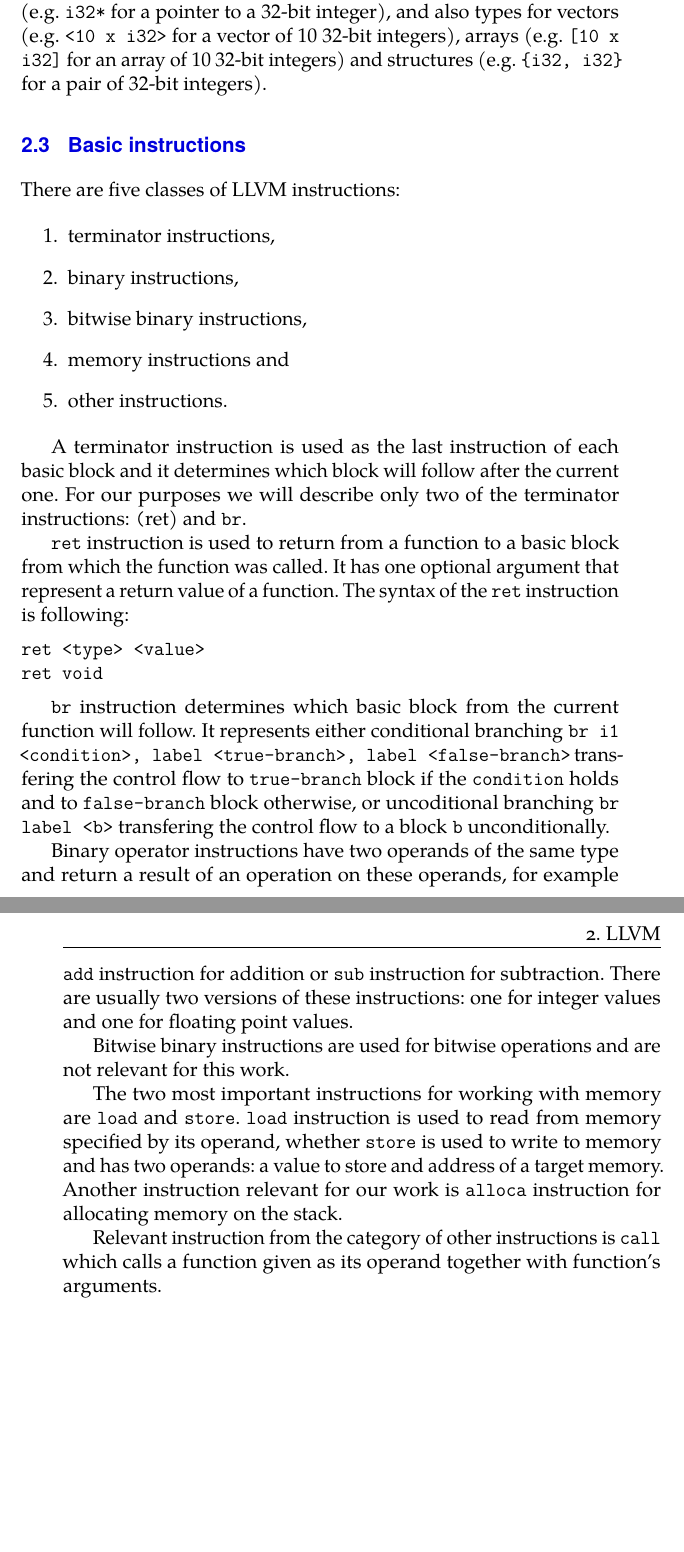
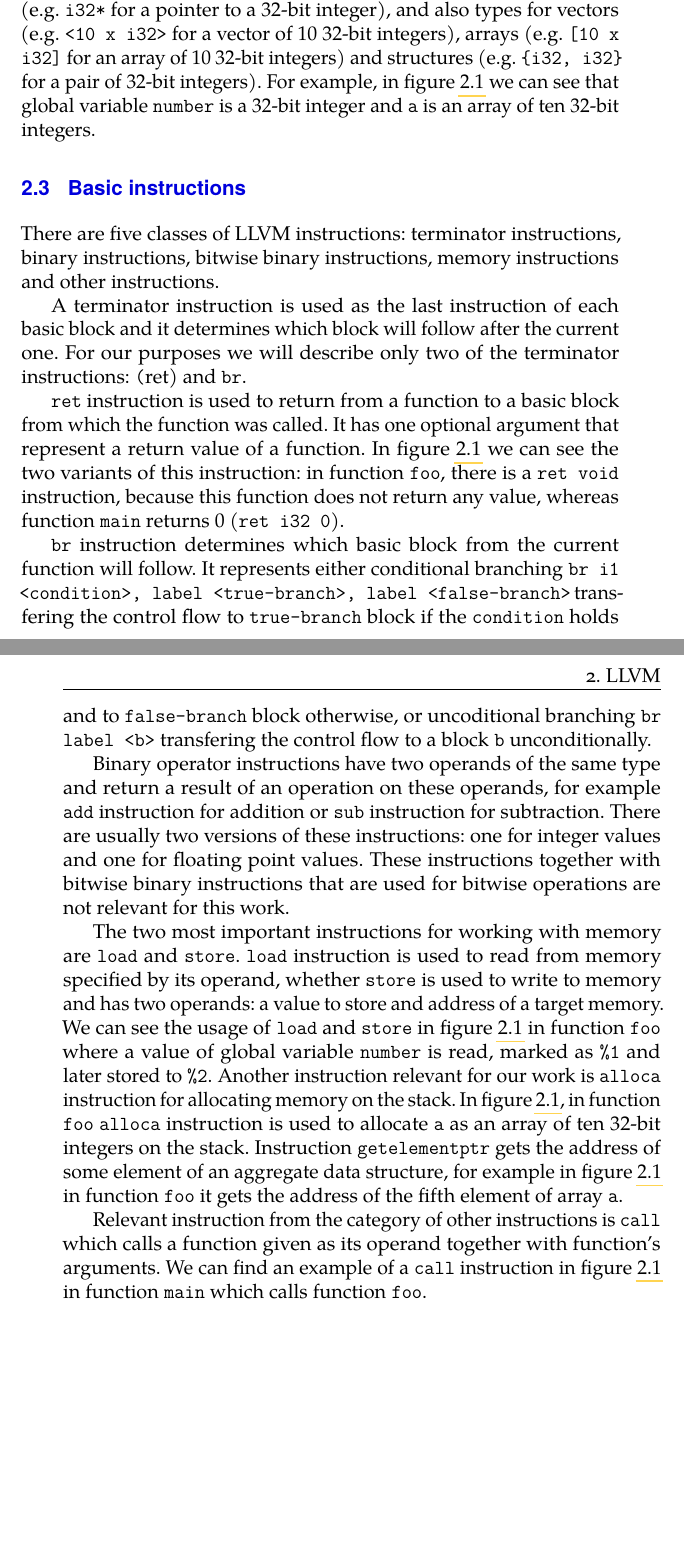
Before and after one commit to xvitovs1/thesis, a LaTeX thesis (thesis2.tex, which reads chapters/02_llvm.tex): two parts of pages 22 and 23 of 31, joined at a grey line, cut so that both start at the same text, the shorter picture padded with empty space. Compiled offline with pdfLaTeX.

Commit message:
Add example to chapter about llvm

```diff
--- a/chapters/02_llvm.tex
+++ b/chapters/02_llvm.tex
@@ -41,19 +53,16 @@ integer), floating point types (e.g. \texttt{float} or \texttt{double}) and
 pointer type (e.g. \texttt{i32*} for a pointer to a 32-bit integer), and also
 types for vectors (e.g. \texttt{<10 x i32>} for a vector of 10 32-bit
 integers), arrays (e.g. \texttt{[10 x i32]} for an array of 10 32-bit integers)
-and structures (e.g. \texttt{\{i32, i32\}} for a pair of 32-bit integers).
+and structures (e.g. \texttt{\{i32, i32\}} for a pair of 32-bit integers). For
+example, in figure~\ref{fig:llvm_example} we can see that global variable
+\texttt{number} is a 32-bit integer and \texttt{a} is an array of ten
+32-bit integers.
 
 \section{Basic instructions}
 
-There are five classes of LLVM instructions:
-
-\begin{enumerate}
- \item terminator instructions,
- \item binary instructions,
- \item bitwise binary instructions,
- \item memory instructions and
- \item other instructions.
-\end{enumerate}
+There are five classes of LLVM instructions: terminator instructions, binary
+instructions, bitwise binary instructions, memory instructions and other
+instructions.
 
 A terminator instruction is used as the last instruction of each basic block
 and it determines which block will follow after the current one. For our
@@ -62,14 +71,10 @@ and \texttt{br}.
 
 \texttt{ret} instruction is used to return from a function to a basic block
 from which the function was called. It has one optional argument that represent
-a return value of a function. The syntax of the \texttt{ret} instruction is
-following:
-
-\medskip
-\noindent \texttt{ret <type> <value>}
-
-\noindent \texttt{ret void}
-\medskip
+a return value of a function. In figure~\ref{fig:llvm_example} we can see the
+two variants of this instruction: in function \texttt{foo}, there is a
+\texttt{ret void} instruction, because this function does not return any value,
+whereas function \texttt{main} returns 0 (\texttt{ret i32 0}).
 
 \texttt{br} instruction determines which basic block from the current function
 will follow. It represents either conditional branching \texttt{br i1
@@ -81,18 +86,27 @@ label <b>} transfering the control flow to a block \texttt{b} unconditionally.
 Binary operator instructions have two operands of the same type and return a
 result of an operation on these operands, for example \texttt{add} instruction
 for addition or \texttt{sub} instruction for subtraction. There are usually two
-    versions of these instructions: one for integer values and one for floating
-    point values.
-
-Bitwise binary instructions are used for bitwise operations and are not
-relevant for this work.
+versions of these instructions: one for integer values and one for floating
+point values. These instructions together with bitwise binary instructions
+that are used for bitwise operations are not relevant for this work.
 
 The two most important instructions for working with memory are \texttt{load}
 and \texttt{store}. \texttt{load} instruction is used to read from memory
 specified by its operand, whether \texttt{store} is used to write to memory and
-has two operands: a value to store and address of a target memory. Another
+has two operands: a value to store and address of a target memory. We can see
+the usage of \texttt{load} and \texttt{store} in figure~\ref{fig:llvm_example}
+in function \texttt{foo} where a value of global variable \texttt{number} is
+read, marked as \texttt{\%1} and later stored to \texttt{\%2}. Another
 instruction relevant for our work is \texttt{alloca} instruction for allocating
-memory on the stack.
+memory on the stack. In figure~\ref{fig:llvm_example}, in function \texttt{foo}
+\texttt{alloca} instruction is used to allocate \texttt{a} as an array of ten
+32-bit integers on the stack. Instruction \texttt{getelementptr} gets the
+address of some element of an aggregate data structure, for example in
+figure~\ref{fig:llvm_example} in function \texttt{foo} it gets the address of
+the fifth element of array \texttt{a}.
 
 Relevant instruction from the category of other instructions is \texttt{call}
 which calls a function given as its operand together with function's arguments.
+We can find an example of a \texttt{call} instruction in
+figure~\ref{fig:llvm_example} in function \texttt{main} which calls function
+\texttt{foo}.
```
Also changed, not shown: chapters/02_llvm.tex (46 more changed lines), 1 other file.
